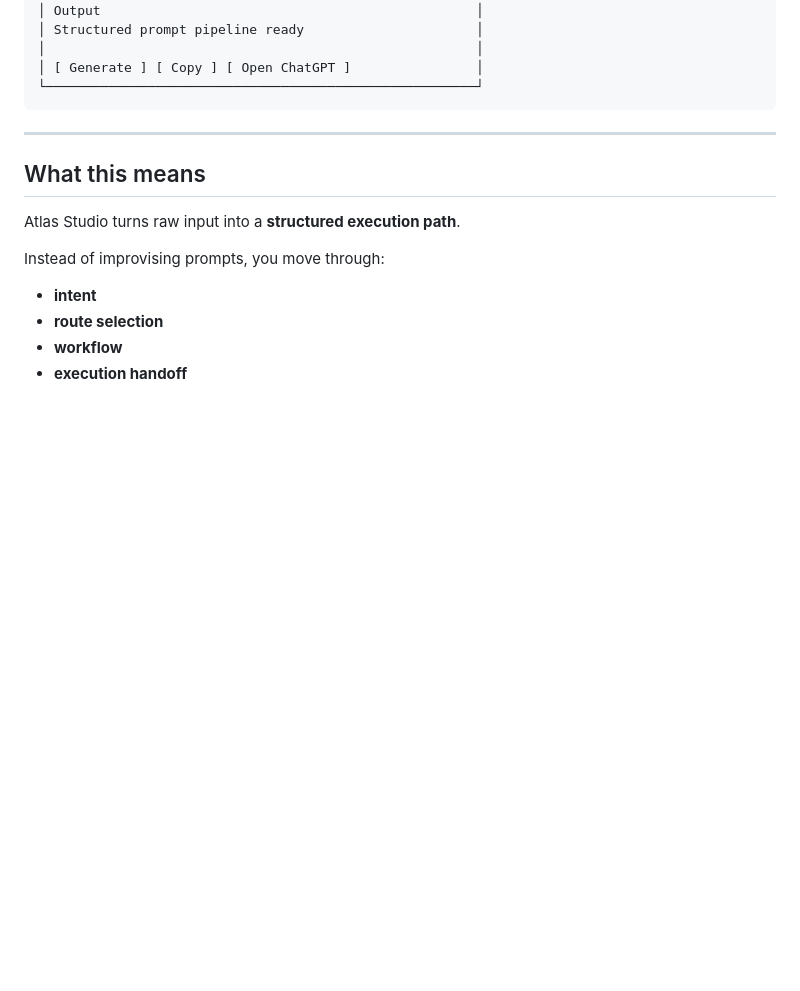
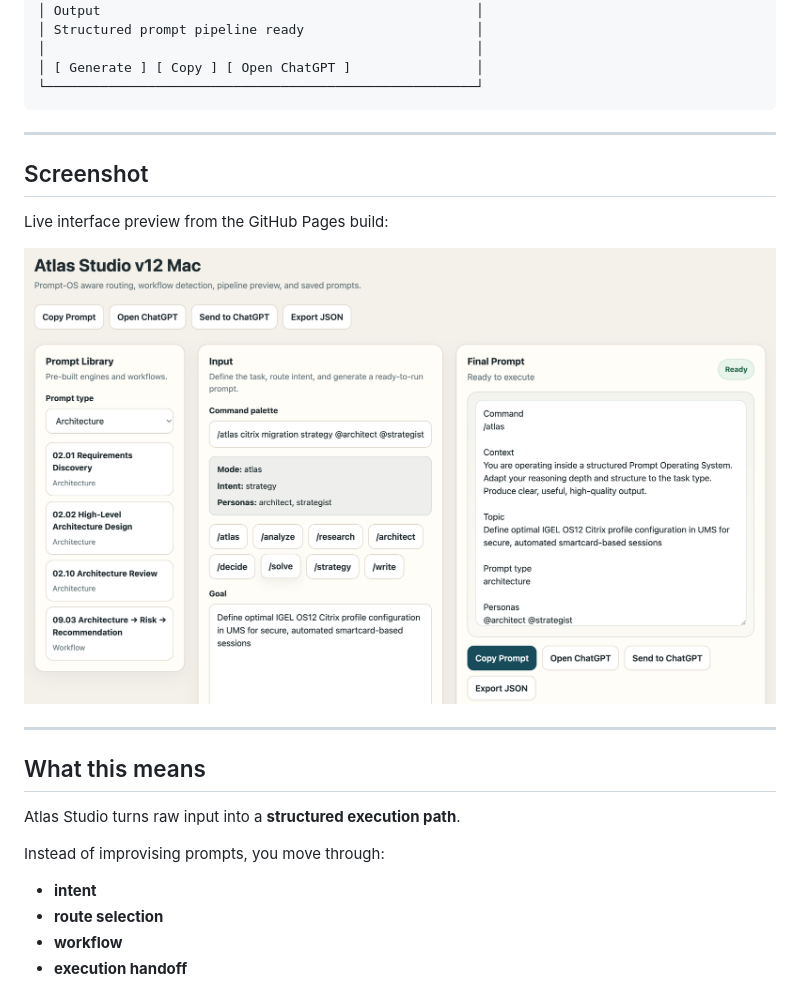
Before and after one commit to MCamner/atlas-one, a Markdown page: README.md, the part around the change. Rendered like a GitHub page; blank space fills up the shorter version.

````diff
--- a/README.md
+++ b/README.md
@@ -60,6 +60,13 @@ ChatGPT execution
 └───────────────────────────────────────────────────────┘
 ```
 
+---
+
+## Screenshot
+
+Live interface preview from the GitHub Pages build:
+
+![Atlas Studio UI](docs/screenshot.png)
 
 ---
 
````
